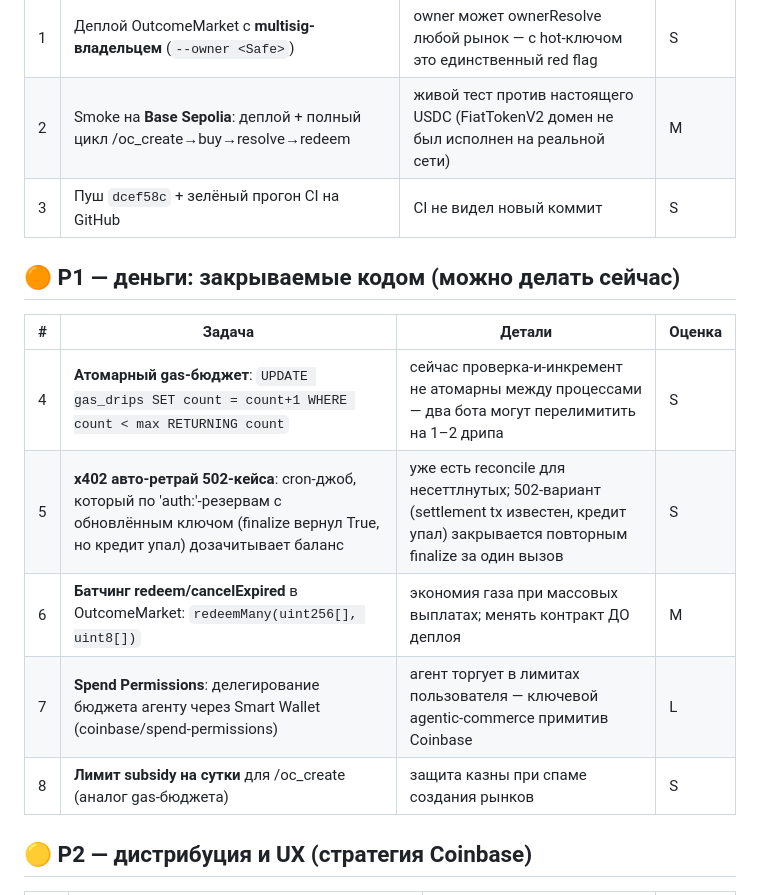
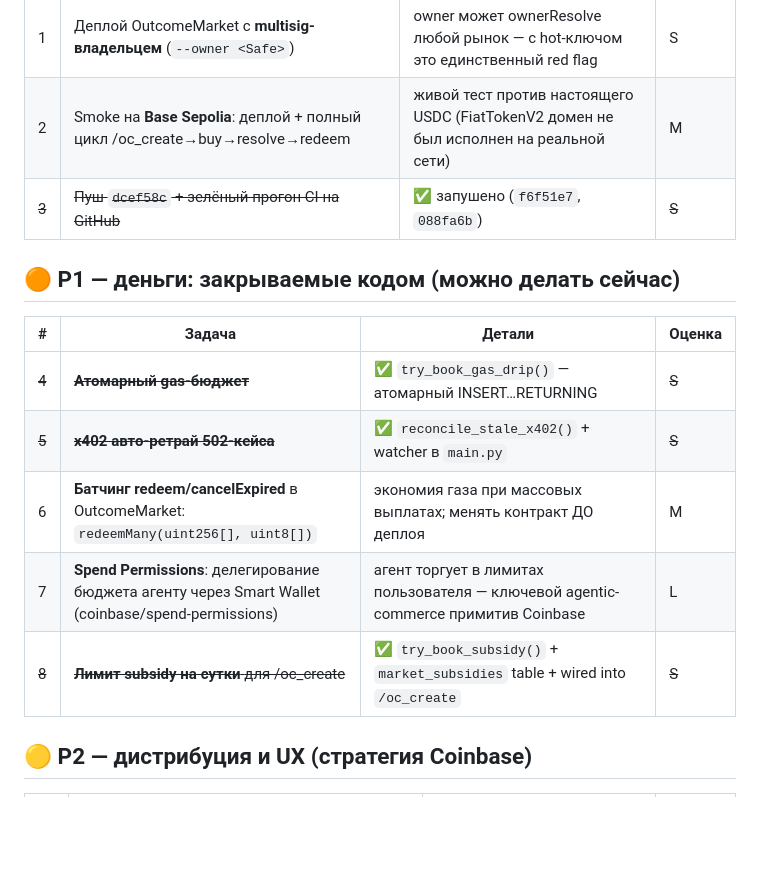
Before and after one commit to ssrjkk/Tippy-on-base, a Markdown page: docs/BACKLOG.md, the part around the change. Drawn GitHub-style; blank space fills up the shorter version.

Commit message:
docs: mark P1 items #4 #5 #8 as done in BACKLOG.md

```diff
--- a/docs/BACKLOG.md
+++ b/docs/BACKLOG.md
@@ -9,17 +9,17 @@ ruff/i18n/validate_env — зелёные. Всё ниже — то, что ОС
 |---|---|---|---|
 | 1 | Деплой OutcomeMarket с **multisig-владельцем** (`--owner <Safe>`) | owner может ownerResolve любой рынок — с hot-ключом это единственный red flag | S |
 | 2 | Smoke на **Base Sepolia**: деплой + полный цикл /oc_create→buy→resolve→redeem | живой тест против настоящего USDC (FiatTokenV2 домен не был исполнен на реальной сети) | M |
-| 3 | Пуш `dcef58c` + зелёный прогон CI на GitHub | CI не видел новый коммит | S |
+| ~~3~~ | ~~Пуш `dcef58c` + зелёный прогон CI на GitHub~~ | ✅ запушено (`f6f51e7`, `088fa6b`) | ~~S~~ |
 
 ## 🟠 P1 — деньги: закрываемые кодом (можно делать сейчас)
 
 | # | Задача | Детали | Оценка |
 |---|---|---|---|
-| 4 | **Атомарный gas-бюджет**: `UPDATE gas_drips SET count = count+1 WHERE count < max RETURNING count` | сейчас проверка-и-инкремент не атомарны между процессами — два бота могут перелимитить на 1–2 дрипа | S |
-| 5 | **x402 авто-ретрай 502-кейса**: cron-джоб, который по 'auth:'-резервам с обновлённым ключом (finalize вернул True, но кредит упал) дозачитывает баланс | уже есть reconcile для несеттлнутых; 502-вариант (settlement tx известен, кредит упал) закрывается повторным finalize за один вызов | S |
+| ~~4~~ | ~~**Атомарный gas-бюджет**~~ | ✅ `try_book_gas_drip()` — атомарный INSERT…RETURNING | ~~S~~ |
+| ~~5~~ | ~~**x402 авто-ретрай 502-кейса**~~ | ✅ `reconcile_stale_x402()` + watcher в `main.py` | ~~S~~ |
 | 6 | **Батчинг redeem/cancelExpired** в OutcomeMarket: `redeemMany(uint256[], uint8[])` | экономия газа при массовых выплатах; менять контракт ДО деплоя | M |
 | 7 | **Spend Permissions**: делегирование бюджета агенту через Smart Wallet (coinbase/spend-permissions) | агент торгует в лимитах пользователя — ключевой agentic-commerce примитив Coinbase | L |
-| 8 | **Лимит subsidy на сутки** для /oc_create (аналог gas-бюджета) | защита казны при спаме создания рынков | S |
+| ~~8~~ | ~~**Лимит subsidy на сутки** для /oc_create~~ | ✅ `try_book_subsidy()` + `market_subsidies` table + wired into `/oc_create` | ~~S~~ |
 
 ## 🟡 P2 — дистрибуция и UX (стратегия Coinbase)
 
```
